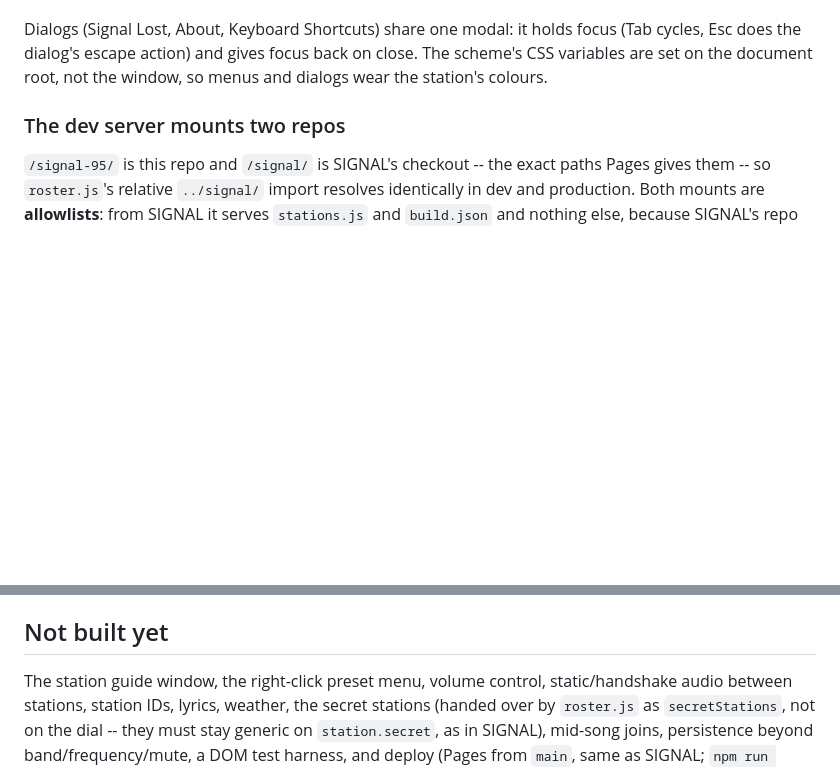
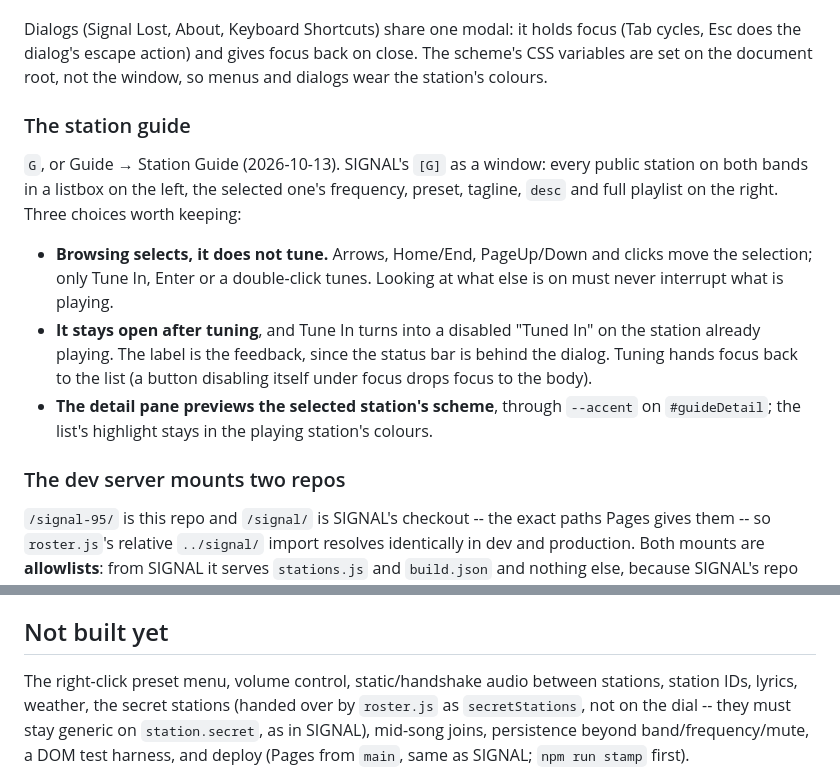
Before and after one commit to hyphen8d/signal-95, a Markdown page: CLAUDE.md, 2 parts joined by grey strips. Rendered like a GitHub page; blank space fills up the shorter version.

Commit message:
CLAUDE.md: the station guide's design notes
Co-Authored-By: Claude Opus 5.5 (1M context) <noreply@anthropic.com>

```diff
--- a/CLAUDE.md
+++ b/CLAUDE.md
@@ -137,6 +137,24 @@ holds focus (Tab cycles, Esc does the dialog's escape action) and gives
 focus back on close. The scheme's CSS variables are set on the document
 root, not the window, so menus and dialogs wear the station's colours.
 
+### The station guide
+
+`G`, or Guide → Station Guide (2026-10-13). SIGNAL's `[G]` as a window:
+every public station on both bands in a listbox on the left, the selected
+one's frequency, preset, tagline, `desc` and full playlist on the right.
+Three choices worth keeping:
+
+- **Browsing selects, it does not tune.** Arrows, Home/End, PageUp/Down
+  and clicks move the selection; only Tune In, Enter or a double-click
+  tunes. Looking at what else is on must never interrupt what is playing.
+- **It stays open after tuning**, and Tune In turns into a disabled
+  "Tuned In" on the station already playing. The label is the feedback,
+  since the status bar is behind the dialog. Tuning hands focus back to the
+  list (a button disabling itself under focus drops focus to the body).
+- **The detail pane previews the selected station's scheme**, through
+  `--accent` on `#guideDetail`; the list's highlight stays in the playing
+  station's colours.
+
 ### The dev server mounts two repos
 
 `/signal-95/` is this repo and `/signal/` is SIGNAL's checkout -- the
@@ -192,8 +210,7 @@ and deleting the dot rule were both checked to turn the suite red.
 
 ## Not built yet
 
-The station guide window, the
-right-click preset menu, volume control, static/handshake audio between
+The right-click preset menu, volume control, static/handshake audio between
 stations, station IDs, lyrics, weather, the secret stations (handed over
 by `roster.js` as `secretStations`, not on the dial -- they must stay
 generic on `station.secret`, as in SIGNAL), mid-song joins, persistence
```
